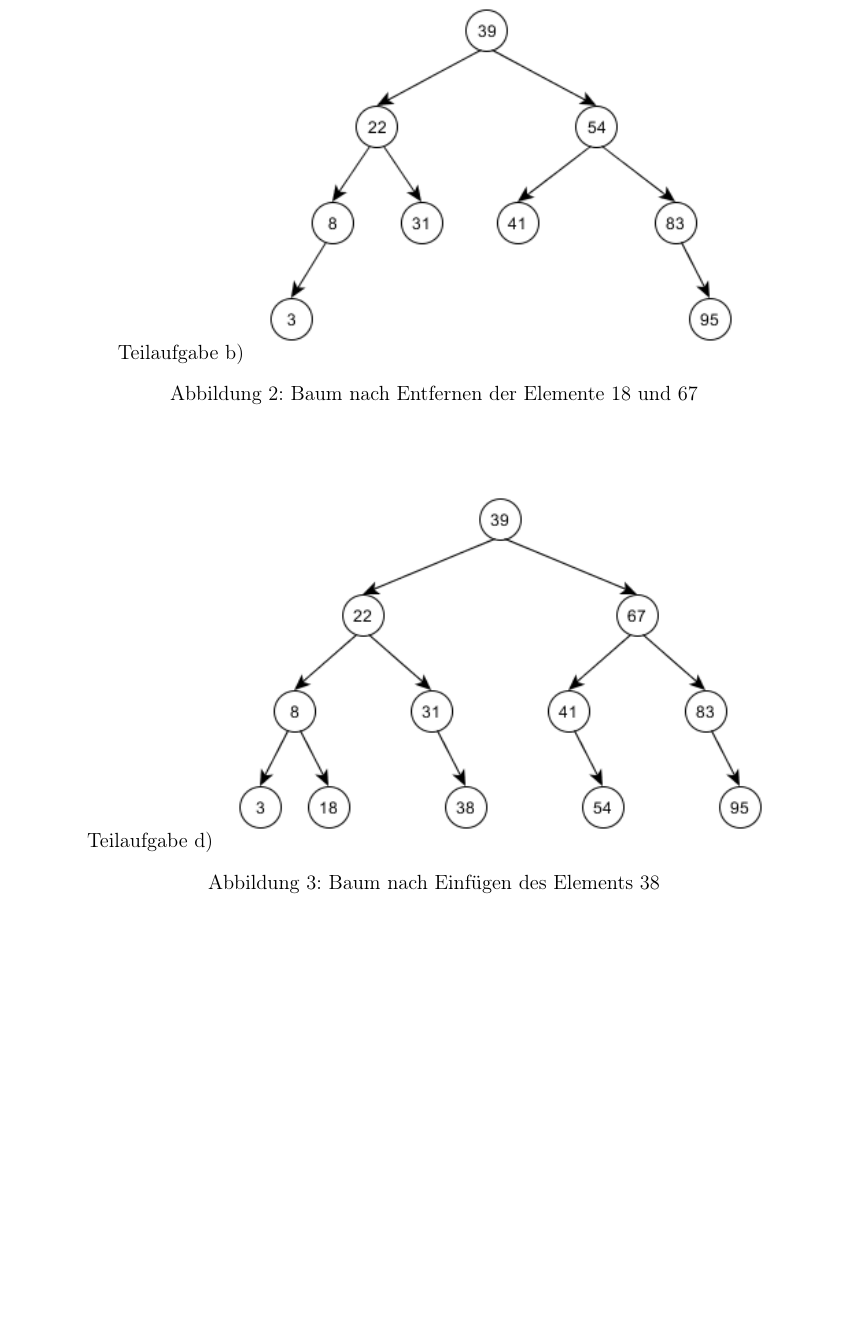
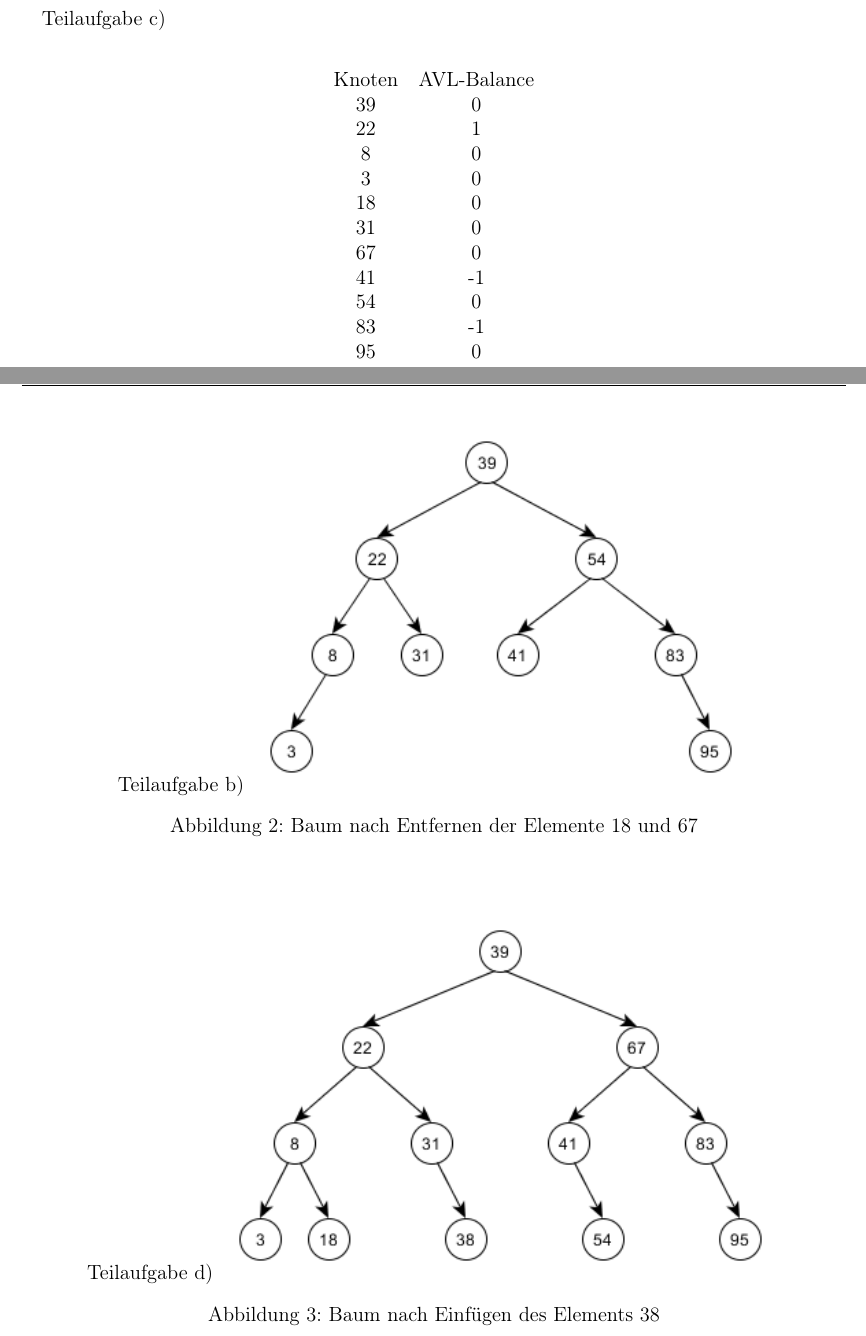
Before and after one commit to Darkst3ve/DSA, a LaTeX document (Ex03/Ex03_DuvenbeckStollZheng.tex): part of page 2 of 4 before the commit and two parts of pages 1 and 2 of 4 after it, the two joined at a grey line, cut so that both start at the same text, the shorter picture padded with empty space. Compiled offline with pdfLaTeX; an older LaTeX class or package is replaced by its successor.

Commit message:
Aufgabe 2 c)

```diff
--- a/Ex03/Ex03_DuvenbeckStollZheng.tex
+++ b/Ex03/Ex03_DuvenbeckStollZheng.tex
@@ -45,6 +45,24 @@ Teilaufgabe a)
 \caption{Baum nach Einfügen der Elemente 14 und 75}
 \end{center}
 \end{figure}
+
+Teilaufgabe c)\\
+\begin{center}
+\begin{tabular}{c c}
+Knoten & AVL-Balance\\
+39 & 0\\
+22 & 1\\
+8 & 0\\
+3 & 0\\
+18 & 0\\
+31 & 0\\
+67 & 0 \\
+41 & -1\\
+54 & 0\\
+83 & -1\\
+95 & 0
+\end{tabular}
+\end{center}
 
 \newpage
 
```
Also changed, not shown: Ex03/Ex03_DuvenbeckStollZheng.pdf.
